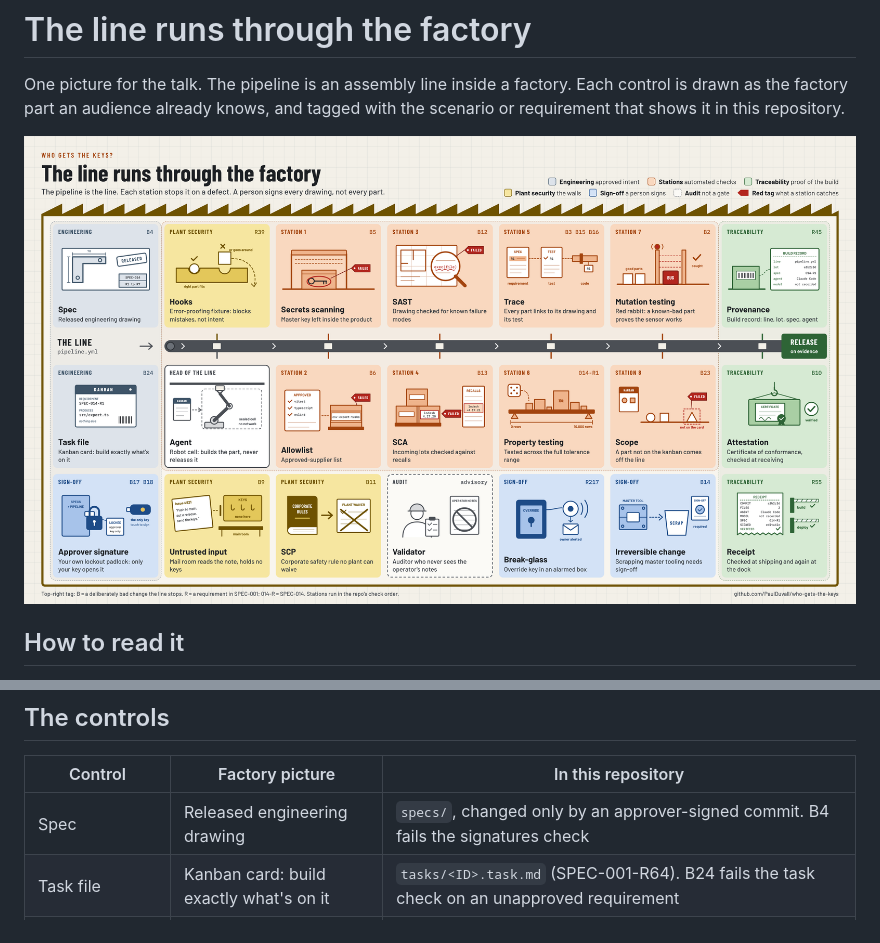
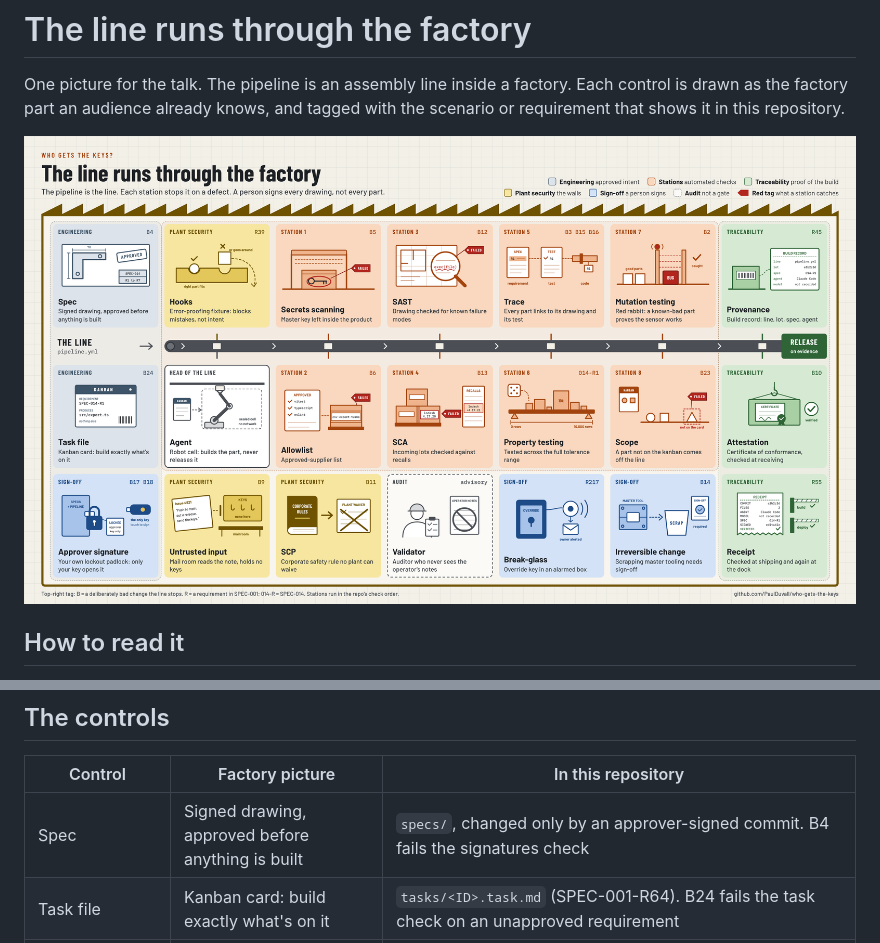
Before and after one commit to PaulDuvall/who-gets-the-keys, a Markdown page: docs/factory-map.md, 2 parts joined by grey strips. Drawn GitHub-style; pictures changed too: docs/factory-map.png.

Commit message:
docs: the factory map's spec is an approved drawing, not a released one
The Spec tile's stamp said RELEASED and its caption "Released engineering drawing". In engineering change control a released drawing is one approved for production, before anything is built, but a software audience reads "release" as shipping, and the same picture uses RELEASE for the end of the line. The stamp now says APPROVED, as the spec files' "Status: approved by signed commit." does, and the caption and the doc's Spec row say "Signed drawing, approved before anything is built", as the subtitle's "A person signs every drawing" does.

Agent: Claude Code
Co-Authored-By: Claude Opus 5.5 <noreply@anthropic.com>

```diff
--- a/docs/factory-map.md
+++ b/docs/factory-map.md
@@ -25,7 +25,7 @@ One picture for the talk. The pipeline is an assembly line inside a factory. Eac
 
 | Control | Factory picture | In this repository |
 |---|---|---|
-| Spec | Released engineering drawing | `specs/`, changed only by an approver-signed commit. B4 fails the signatures check |
+| Spec | Signed drawing, approved before anything is built | `specs/`, changed only by an approver-signed commit. B4 fails the signatures check |
 | Task file | Kanban card: build exactly what's on it | `tasks/<ID>.task.md` (SPEC-001-R64). B24 fails the task check on an unapproved requirement |
 | Agent | Robot cell: builds the part, never releases it | Claude Code. The runner producer, `producer.yml`, runs it with no allowed network host |
 | Hooks | Error-proofing fixture: blocks mistakes, not intent | `.claude/hooks/hook.mjs`: `no-sign`, `no-session-link`, `no-inner-worktree`, `gitleaks-staged`, `expect-expect` (SPEC-001-R39, R214, R230) |
```
Also changed, not shown: 1 other file.
